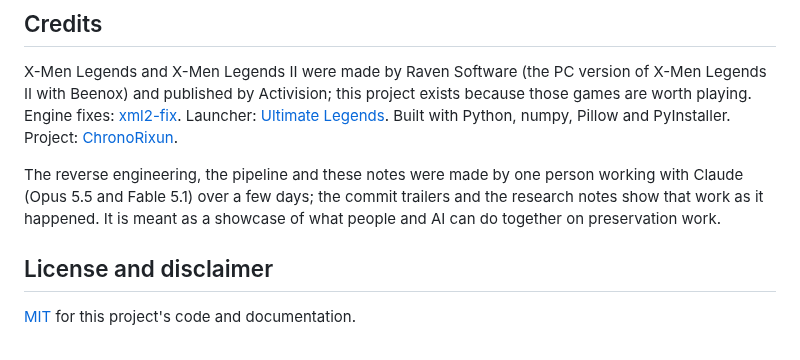
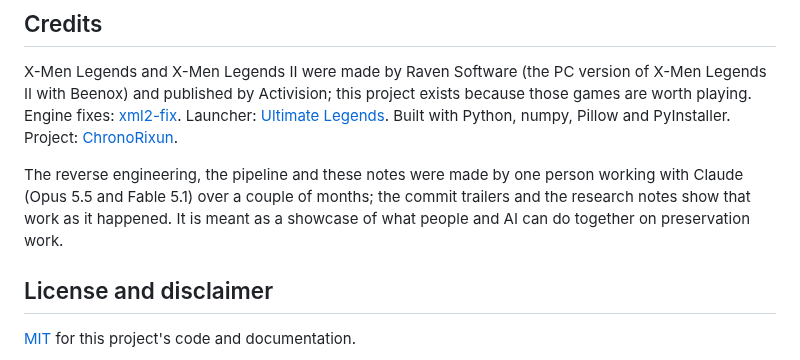
Before and after one commit to ChronoRixun/legends-classic, a Markdown page: README.md, the part around the change. Rendered like a GitHub page.

Commit message:
Revise project timeline in README
Updated timeline

```diff
--- a/README.md
+++ b/README.md
@@ -108,7 +108,7 @@ published by Activision; this project exists because those games are worth playi
 Built with Python, numpy, Pillow and PyInstaller. Project: [ChronoRixun](https://github.com/ChronoRixun).
 
 The reverse engineering, the pipeline and these notes were made by one person working with Claude (Opus 5.5 and
-Fable 5.1) over a few days; the commit trailers and the research notes show that work as it happened. It is meant as
+Fable 5.1) over a couple of months; the commit trailers and the research notes show that work as it happened. It is meant as
 a showcase of what people and AI can do together on preservation work.
 
 ## License and disclaimer
```
